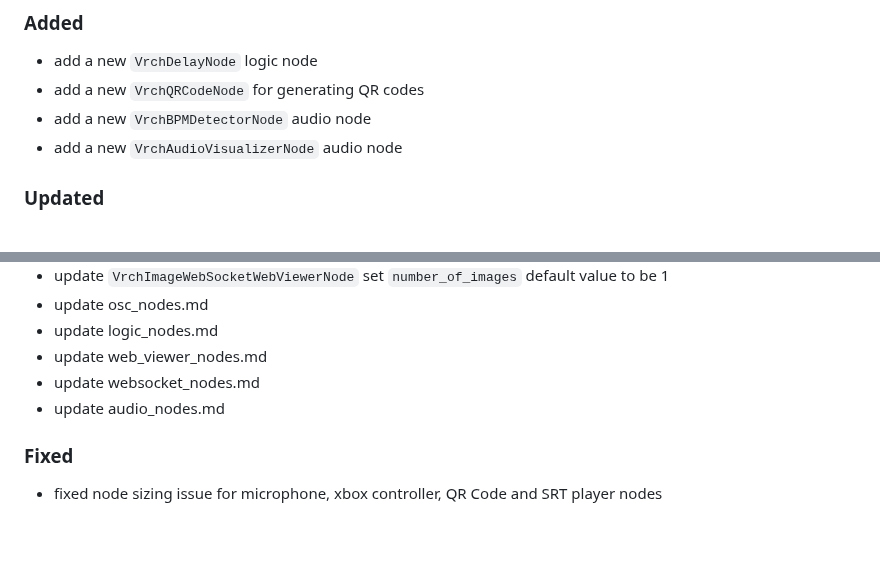
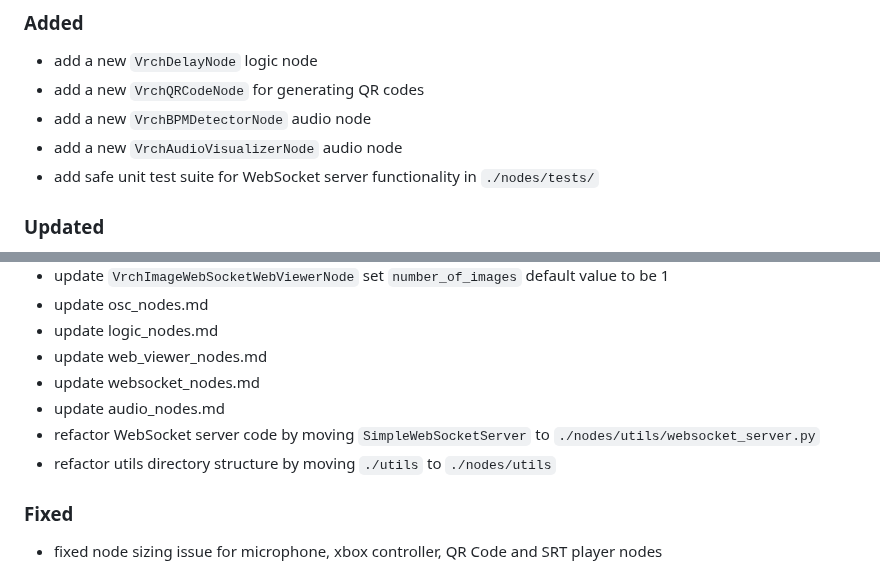
Before and after one commit to VrchStudio/comfyui-web-viewer, a Markdown page: CHANGELOG.md, 2 parts joined by grey strips. Rendered like a GitHub page; blank space fills up the shorter version.

```diff
--- a/CHANGELOG.md
+++ b/CHANGELOG.md
@@ -13,6 +13,7 @@ and this project adheres to [Semantic Versioning](https://semver.org/spec/v2.0.0
 - add a new `VrchQRCodeNode` for generating QR codes
 - add a new `VrchBPMDetectorNode` audio node
 - add a new `VrchAudioVisualizerNode` audio node
+- add safe unit test suite for WebSocket server functionality in `./nodes/tests/`
 
 ### Updated
 
@@ -27,6 +28,8 @@ and this project adheres to [Semantic Versioning](https://semver.org/spec/v2.0.0
 - update web_viewer_nodes.md
 - update websocket_nodes.md
 - update audio_nodes.md
+- refactor WebSocket server code by moving `SimpleWebSocketServer` to `./nodes/utils/websocket_server.py`
+- refactor utils directory structure by moving `./utils` to `./nodes/utils`
 
 ### Fixed
 
```
